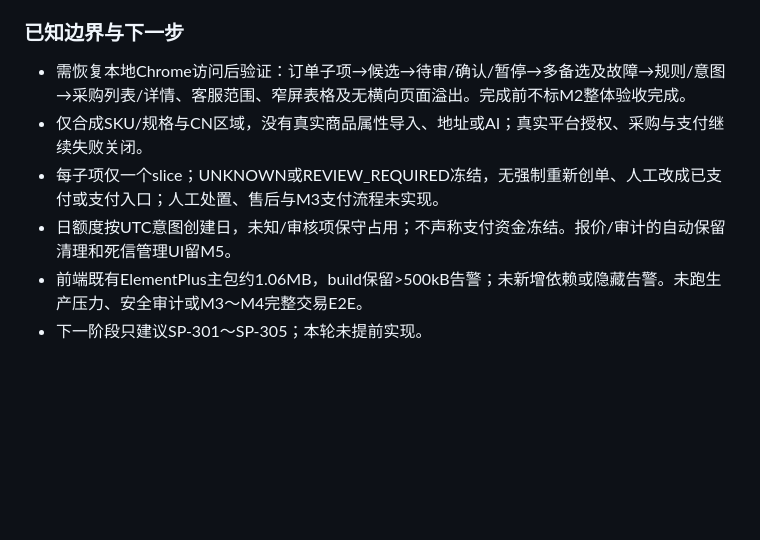
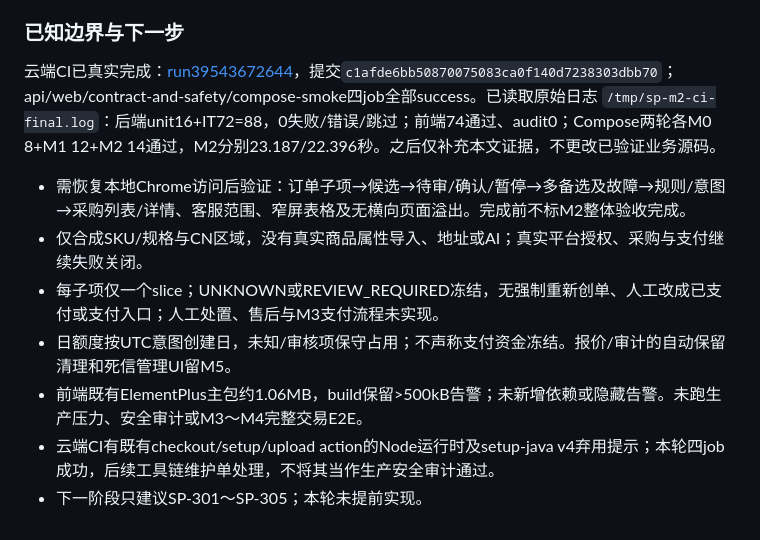
Before and after one commit to zhangguoli2008/TB21688, a Markdown page: docs/29_M2实施计划与验收.md, the part around the change. GitHub-like rendering; blank space fills up the shorter version.

Commit message:
docs: record verified M2 cloud CI results

```diff
--- a/docs/29_M2实施计划与验收.md
+++ b/docs/29_M2实施计划与验收.md
@@ -94,9 +94,12 @@ M2_BASE_URL=http://localhost:4173/api/v1 .local/venv/bin/python scripts/smoke-m2
 
 ### 已知边界与下一步
 
+云端CI已真实完成：[run39543672644](https://github.com/zhangguoli2008/TB21688/actions/runs/39543672644)，提交`c1afde6bb50870075083ca0f140d7238303dbb70`；api/web/contract-and-safety/compose-smoke四job全部success。已读取原始日志 `/tmp/sp-m2-ci-final.log`：后端unit16+IT72=88，0失败/错误/跳过；前端74通过、audit0；Compose两轮各M0 8+M1 12+M2 14通过，M2分别23.187/22.396秒。之后仅补充本文证据，不更改已验证业务源码。
+
 - 需恢复本地Chrome访问后验证：订单子项→候选→待审/确认/暂停→多备选及故障→规则/意图→采购列表/详情、客服范围、窄屏表格及无横向页面溢出。完成前不标M2整体验收完成。
 - 仅合成SKU/规格与CN区域，没有真实商品属性导入、地址或AI；真实平台授权、采购与支付继续失败关闭。
 - 每子项仅一个slice；UNKNOWN或REVIEW_REQUIRED冻结，无强制重新创单、人工改成已支付或支付入口；人工处置、售后与M3支付流程未实现。
 - 日额度按UTC意图创建日，未知/审核项保守占用；不声称支付资金冻结。报价/审计的自动保留清理和死信管理UI留M5。
 - 前端既有ElementPlus主包约1.06MB，build保留>500kB告警；未新增依赖或隐藏告警。未跑生产压力、安全审计或M3～M4完整交易E2E。
+- 云端CI有既有checkout/setup/upload action的Node运行时及setup-java v4弃用提示；本轮四job成功，后续工具链维护单处理，不将其当作生产安全审计通过。
 - 下一阶段只建议SP-301～SP-305；本轮未提前实现。
```
Also changed, not shown: docs/18_开发里程碑与任务池.md (+1 -0 lines).
